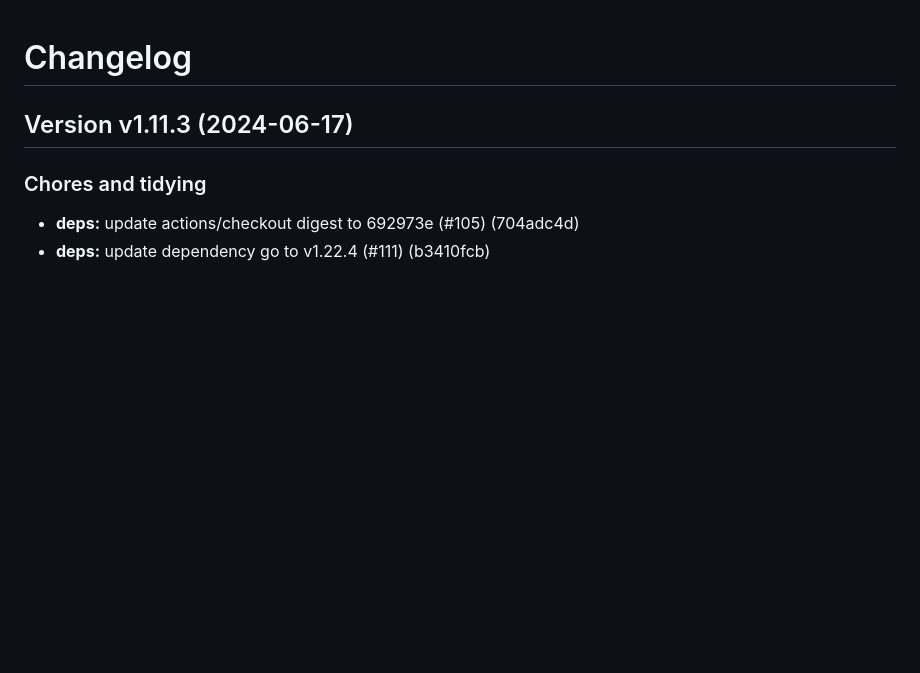
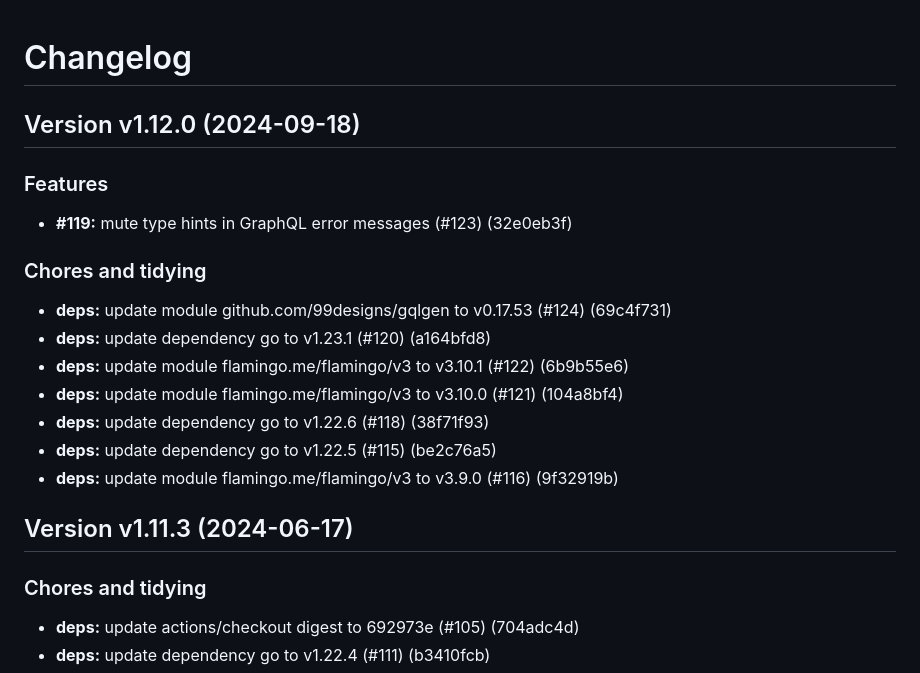
Before and after one commit to i-love-flamingo/graphql, a Markdown page: Changelog.md, the part around the change. Drawn GitHub-style; blank space fills up the shorter version.

Commit message:
Release v1.12.0

```diff
--- a/Changelog.md
+++ b/Changelog.md
@@ -1,4 +1,20 @@
 # Changelog
+
+## Version v1.12.0 (2024-09-18)
+
+### Features
+
+- **#119:** mute type hints in GraphQL error messages (#123) (32e0eb3f)
+
+### Chores and tidying
+
+- **deps:** update module github.com/99designs/gqlgen to v0.17.53 (#124) (69c4f731)
+- **deps:** update dependency go to v1.23.1 (#120) (a164bfd8)
+- **deps:** update module flamingo.me/flamingo/v3 to v3.10.1 (#122) (6b9b55e6)
+- **deps:** update module flamingo.me/flamingo/v3 to v3.10.0 (#121) (104a8bf4)
+- **deps:** update dependency go to v1.22.6 (#118) (38f71f93)
+- **deps:** update dependency go to v1.22.5 (#115) (be2c76a5)
+- **deps:** update module flamingo.me/flamingo/v3 to v3.9.0 (#116) (9f32919b)
 
 ## Version v1.11.3 (2024-06-17)
 
```
